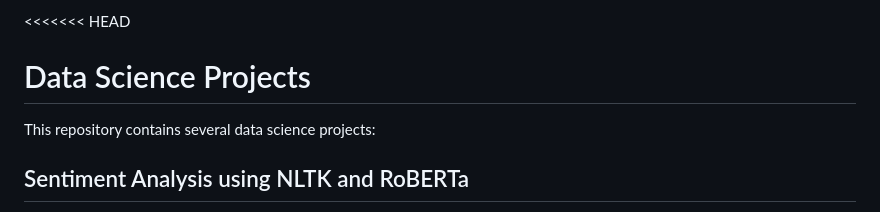
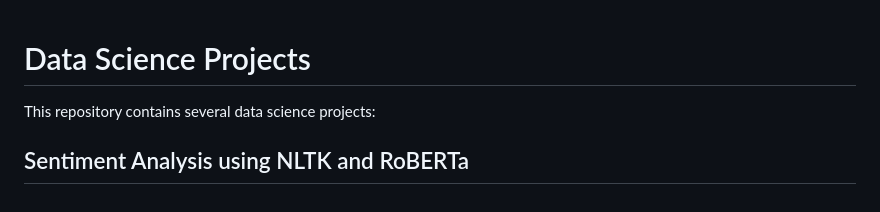
Before and after one commit to motlatsimoea/data-science, a Markdown page: README.md, the part around the change. GitHub-like rendering.

```diff
--- a/README.md
+++ b/README.md
@@ -1,4 +1,4 @@
-<<<<<<< HEAD
+
 # Data Science Projects
 
 This repository contains several data science projects:
```
